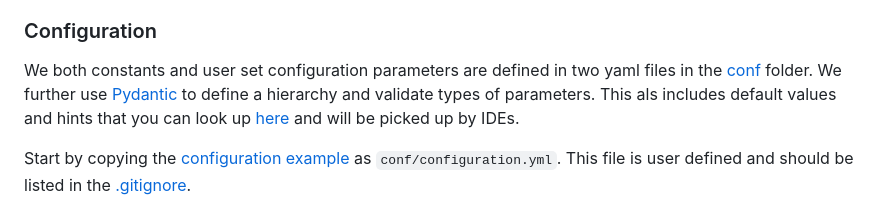
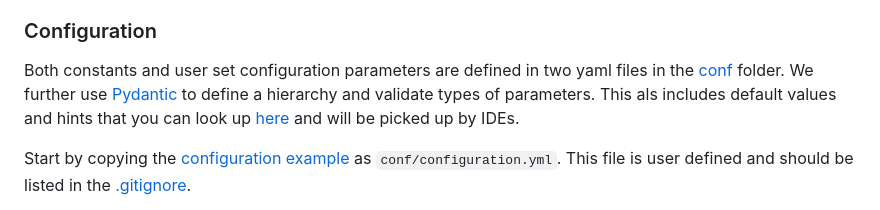
Before and after one commit to LordByku/signal-mitm, a Markdown page: README.md, the part around the change. Drawn GitHub-style.

Commit message:
Fixed typo

```diff
--- a/README.md
+++ b/README.md
@@ -38,7 +38,7 @@ Using dedicated hardware is the most stable way to create an additional networki
 
 ### Configuration
 
-We both constants and user set configuration parameters are defined in two yaml files in the [conf](conf) folder. We further use [Pydantic](https://docs.pydantic.dev/latest/) to define a hierarchy and validate types of parameters. This als includes default values and hints that you can look up [here](conf/config_spec.py) and will be picked up by IDEs.
+Both constants and user set configuration parameters are defined in two yaml files in the [conf](conf) folder. We further use [Pydantic](https://docs.pydantic.dev/latest/) to define a hierarchy and validate types of parameters. This als includes default values and hints that you can look up [here](conf/config_spec.py) and will be picked up by IDEs.
 
 Start by copying the [configuration example](conf/configuration.example.yml) as `conf/configuration.yml`. This file is user defined and should be listed in the [.gitignore](.gitignore).
 
```
